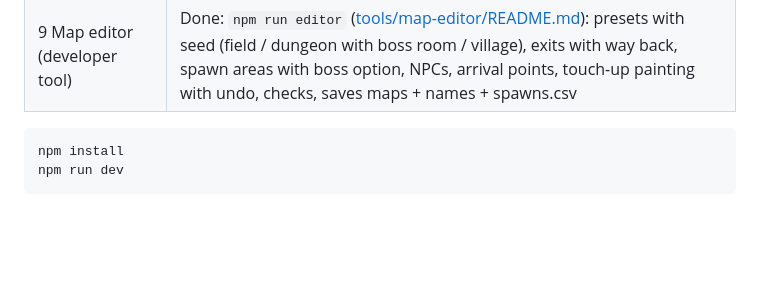
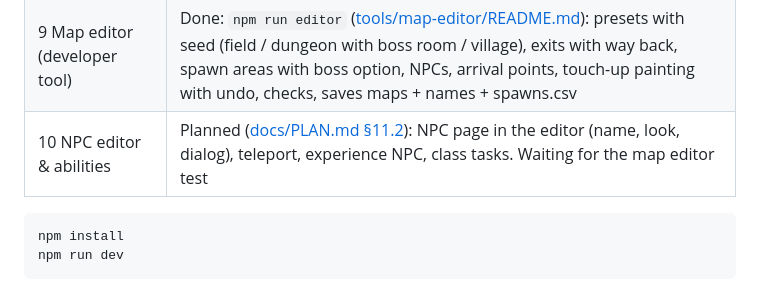
Before and after one commit to ChihhaoChen79/rpg-game, a Markdown page: README.md, the part around the change. GitHub-like rendering; blank space fills up the shorter version.

````diff
--- a/README.md
+++ b/README.md
@@ -35,6 +35,7 @@ Class balance is checked with `npm run sim:balance`.
 | 7 Systems & content | Done: enhancement scrolls (safe level, halving odds, destruction), equipment drop on death by Alignment + protection scroll, weapon durability, 12 monster types + 1 boss, 3 hunting fields (東郊草原 / 迷霧森林 / 焦土荒原) + dungeon, 11 new gear pieces, minimap |
 | 8 Audio & polish | Done: chiptune music (village / field / combat / dungeon) and sound effects with volume settings, your own audio files can replace any of them (assets/ASSETS.md §7), shop basket, phone keyboard fix, iPhone safe area (Dynamic Island), carry weight retune |
 | 9 Map editor (developer tool) | Done: `npm run editor` ([tools/map-editor/README.md](tools/map-editor/README.md)): presets with seed (field / dungeon with boss room / village), exits with way back, spawn areas with boss option, NPCs, arrival points, touch-up painting with undo, checks, saves maps + names + spawns.csv |
+| 10 NPC editor & abilities | Planned ([docs/PLAN.md §11.2](docs/PLAN.md)): NPC page in the editor (name, look, dialog), teleport, experience NPC, class tasks. Waiting for the map editor test |
 
 ```
 npm install
````
Also changed, not shown: docs/PLAN.md (+42 -1 lines).
